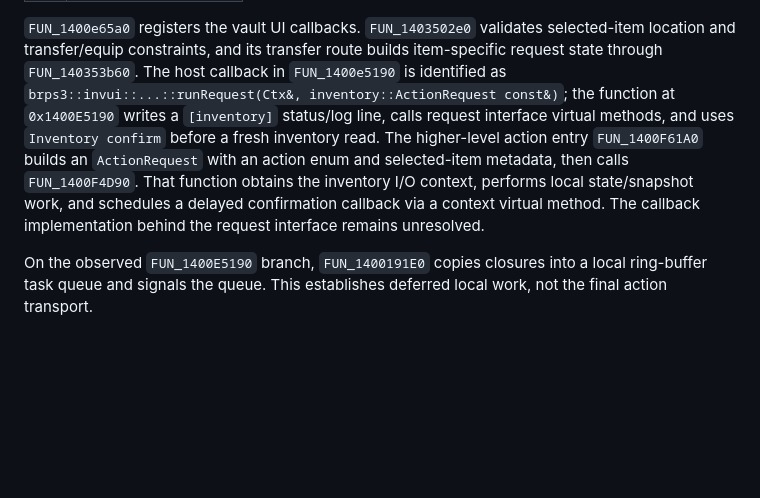
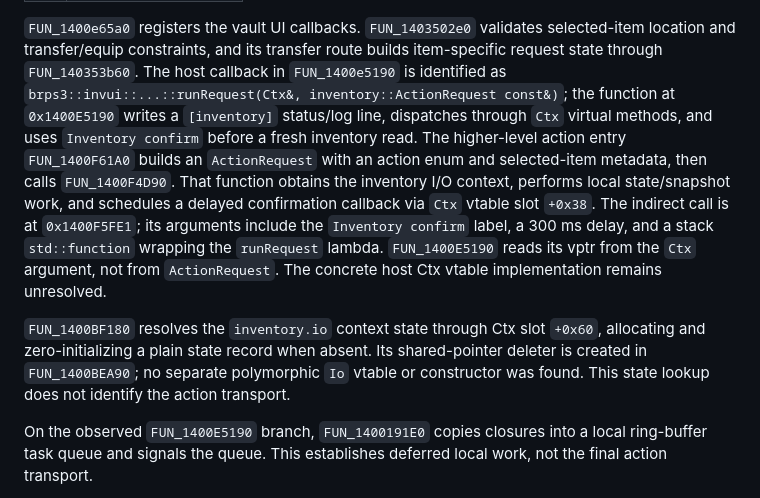
Before and after one commit to WhatWasMissing/Destiny-PS3-RTM, a Markdown page: research/inventory-action-evidence.md, the part around the change. Rendered like a GitHub page; blank space fills up the shorter version.

Commit message:
Clarify Blackrock inventory callback trace

```diff
--- a/research/inventory-action-evidence.md
+++ b/research/inventory-action-evidence.md
@@ -19,14 +19,23 @@ selected-item location and transfer/equip constraints, and its transfer route
 builds item-specific request state through `FUN_140353b60`. The host callback
 in `FUN_1400e5190` is identified as
 `brps3::invui::...::runRequest(Ctx&, inventory::ActionRequest const&)`; the
-function at `0x1400E5190` writes a `[inventory]` status/log line, calls request
-interface virtual methods, and uses `Inventory confirm` before a fresh
+function at `0x1400E5190` writes a `[inventory]` status/log line, dispatches
+through `Ctx` virtual methods, and uses `Inventory confirm` before a fresh
 inventory read. The higher-level action entry `FUN_1400F61A0` builds an
 `ActionRequest` with an action enum and selected-item metadata, then calls
 `FUN_1400F4D90`. That function obtains the inventory I/O context, performs
 local state/snapshot work, and schedules a delayed confirmation callback via
-a context virtual method. The callback implementation behind the request
-interface remains unresolved.
+`Ctx` vtable slot `+0x38`. The indirect call is at `0x1400F5FE1`; its arguments
+include the `Inventory confirm` label, a 300 ms delay, and a stack
+`std::function` wrapping the `runRequest` lambda. `FUN_1400E5190` reads its
+vptr from the `Ctx` argument, not from `ActionRequest`. The concrete host Ctx
+vtable implementation remains unresolved.
+
+`FUN_1400BF180` resolves the `inventory.io` context state through Ctx slot
+`+0x60`, allocating and zero-initializing a plain state record when absent.
+Its shared-pointer deleter is created in `FUN_1400BEA90`; no separate
+polymorphic `Io` vtable or constructor was found. This state lookup does not
+identify the action transport.
 
 On the observed `FUN_1400E5190` branch, `FUN_1400191E0` copies closures into a
 local ring-buffer task queue and signals the queue. This establishes deferred
```
Also changed, not shown: 1 other file.
